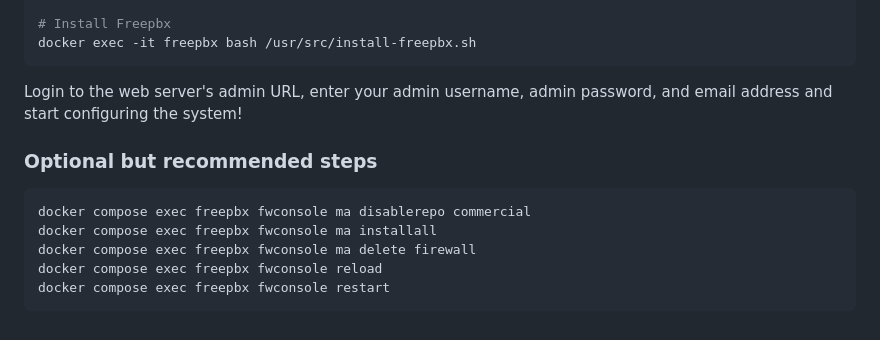
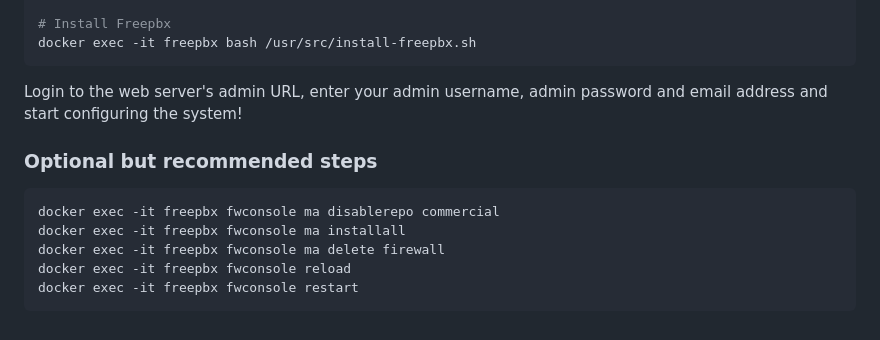
Before and after one commit to escomputers/freepbx-docker, a Markdown page: README.md, the part around the change. Drawn GitHub-style.

````diff
--- a/README.md
+++ b/README.md
@@ -131,13 +131,13 @@ docker run -d \
 docker exec -it freepbx bash /usr/src/install-freepbx.sh
 ```
 
-Login to the web server's admin URL, enter your admin username, admin password, and email address and start configuring the system!
+Login to the web server's admin URL, enter your admin username, admin password and email address and start configuring the system!
 
 ### Optional but recommended steps
 ```bash
-docker compose exec freepbx fwconsole ma disablerepo commercial
-docker compose exec freepbx fwconsole ma installall
-docker compose exec freepbx fwconsole ma delete firewall
-docker compose exec freepbx fwconsole reload
-docker compose exec freepbx fwconsole restart
+docker exec -it freepbx fwconsole ma disablerepo commercial
+docker exec -it freepbx fwconsole ma installall
+docker exec -it freepbx fwconsole ma delete firewall
+docker exec -it freepbx fwconsole reload
+docker exec -it freepbx fwconsole restart
 ```
````
